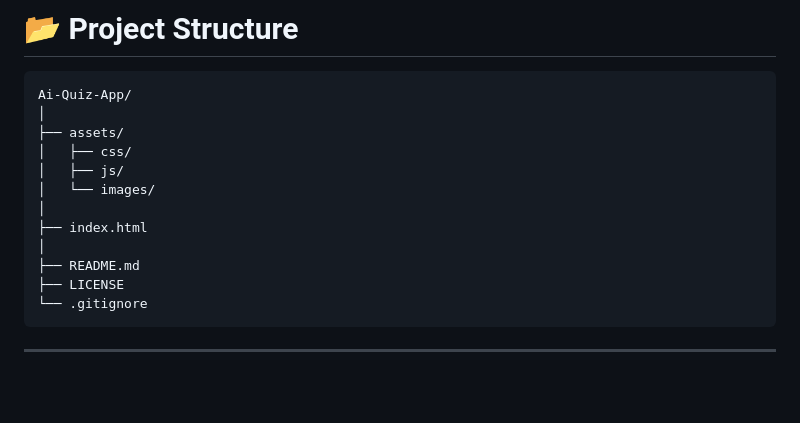
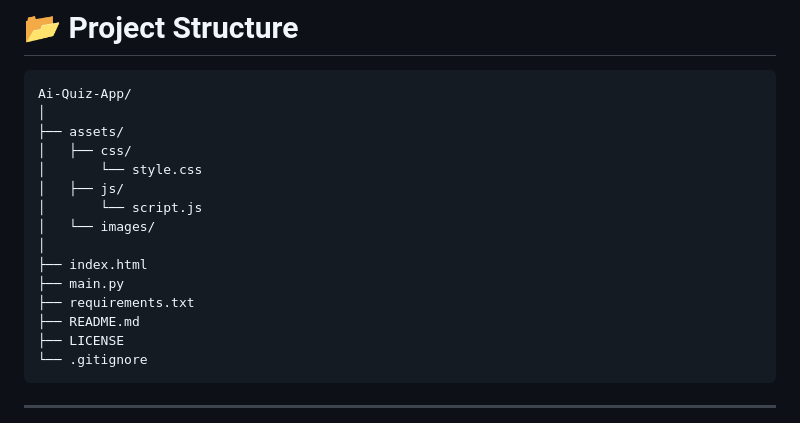
Before and after one commit to abhinav8879/Ai-Quiz-App, a Markdown page: README.md, the part around the change. Drawn GitHub-style; blank space fills up the shorter version.

Commit message:
Update directory structure in README.md

```diff
--- a/README.md
+++ b/README.md
@@ -132,11 +132,14 @@ Ai-Quiz-App/
 │
 ├── assets/
 │   ├── css/
+│       └── style.css
 │   ├── js/
+│       └── script.js
 │   └── images/
 │
 ├── index.html
-│
+├── main.py
+├── requirements.txt
 ├── README.md
 ├── LICENSE
 └── .gitignore
```
